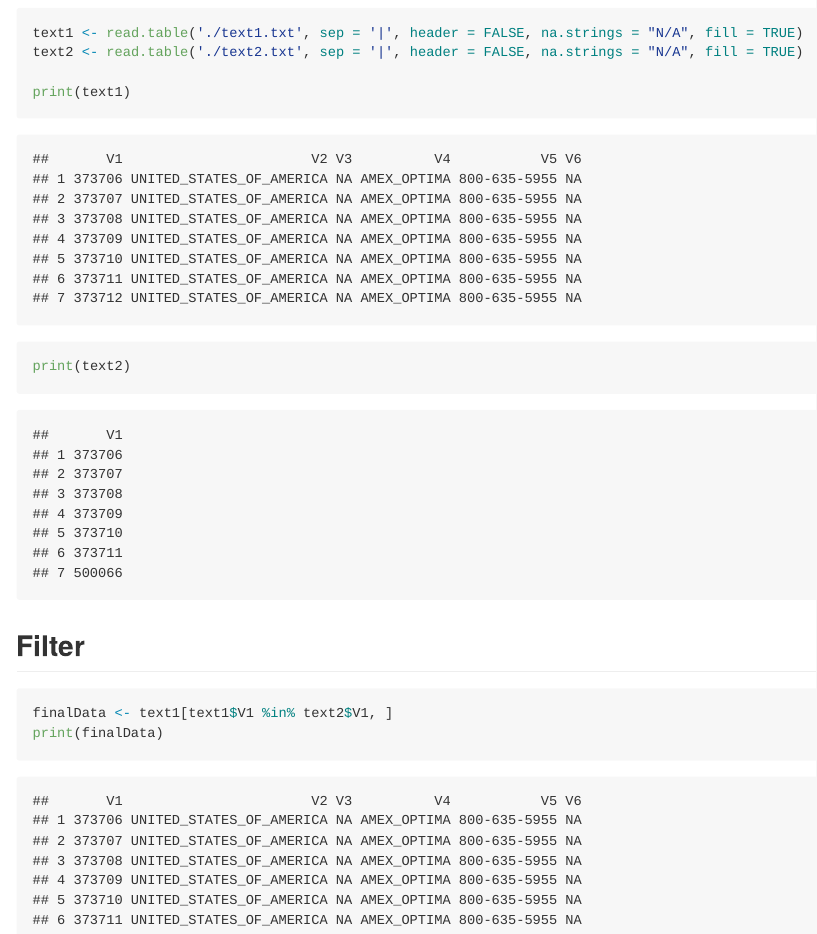
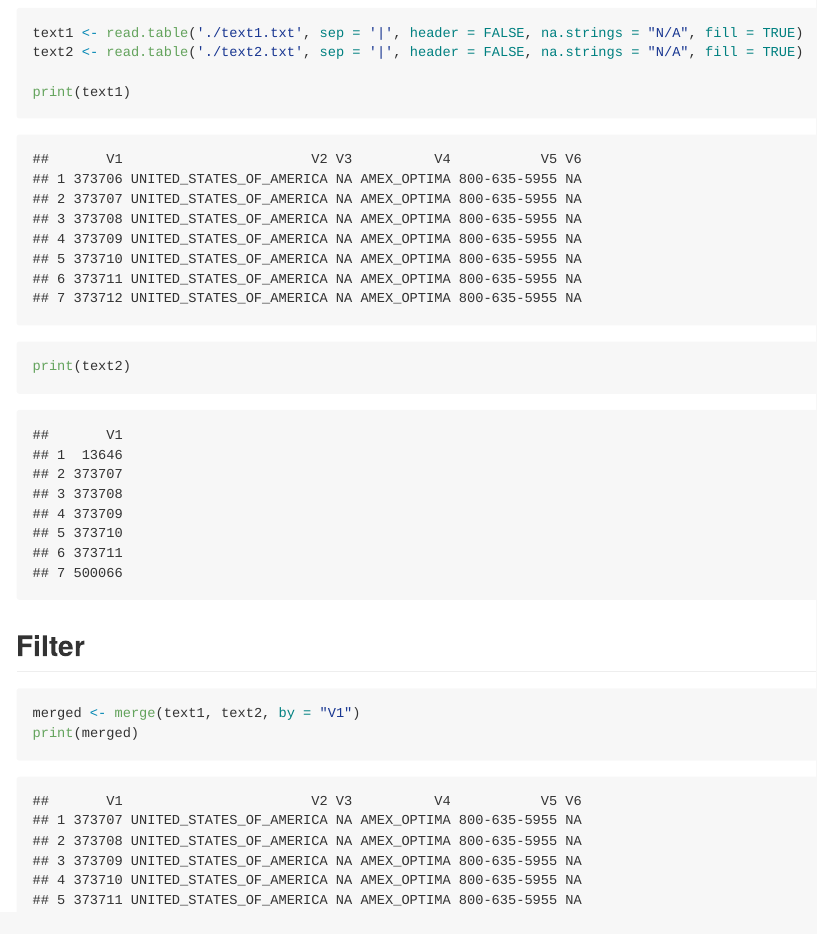
Before and after one commit to MatheusR42/R-Merge, an R Markdown document (README.Rmd): the page in a window 1100 px wide, from 170 px down. The pictures show the output file README.md that the author committed with the source, drawn offline in the style of GitHub.

Commit message:
using merge function

````diff
--- a/README.Rmd
+++ b/README.Rmd
@@ -21,6 +21,6 @@ print(text2)
 
 
 ```{r}
-finalData <- text1[text1$V1 %in% text2$V1, ]
-print(finalData)
+merged <- merge(text1, text2, by = "V1")
+print(merged)
 ```
--- a/text2.txt
+++ b/text2.txt
@@ -1,4 +1,4 @@
-373706
+13646
 373707
 373708
 373709
````
Also changed, not shown: filter.R (+1 -1 lines), README.md.
